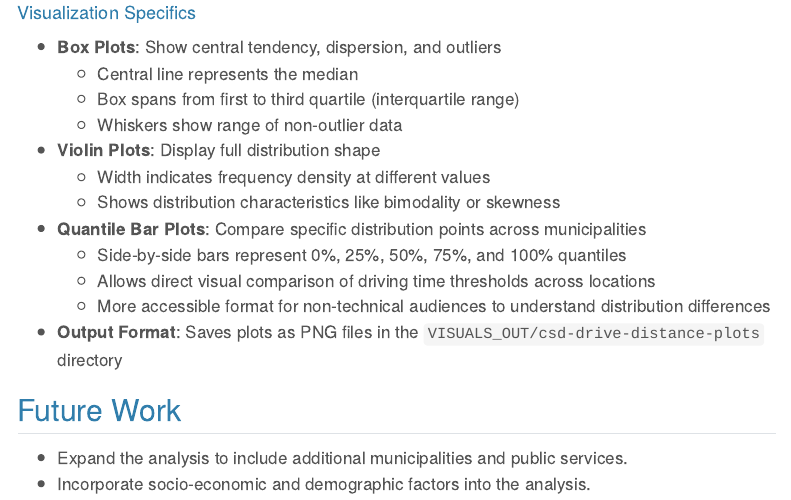
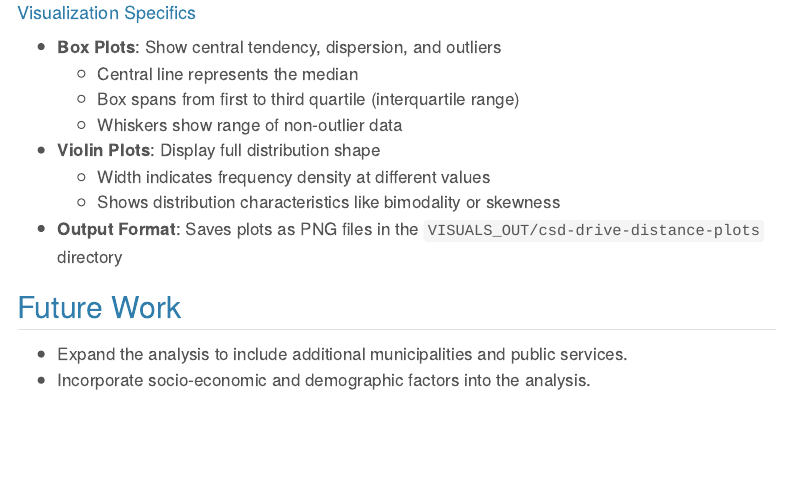
Before and after one commit to bcgov/bcstats-govt-service-locations, a Quarto document (doc/technical-documentation.qmd): the page in a window 1100 px wide, from 6370 px down. Rendered offline with R 4.5, knitr and Pandoc in place of Quarto, with nearby package versions; menus at the side of the page are left out.

Commit message:
remove quintile bar plots

```diff
--- a/doc/technical-documentation.qmd
+++ b/doc/technical-documentation.qmd
@@ -233,10 +233,6 @@ Visualization styling implements specialized theme constants from settings.R tai
 -   **Violin Plots**: Display full distribution shape
     -   Width indicates frequency density at different values
     -   Shows distribution characteristics like bimodality or skewness
--   **Quantile Bar Plots**: Compare specific distribution points across municipalities
-    -   Side-by-side bars represent 0%, 25%, 50%, 75%, and 100% quantiles
-    -   Allows direct visual comparison of driving time thresholds across locations
-    -   More accessible format for non-technical audiences to understand distribution differences
 -   **Output Format**: Saves plots as PNG files in the `VISUALS_OUT/csd-drive-distance-plots` directory
 
 ## Future Work
```
